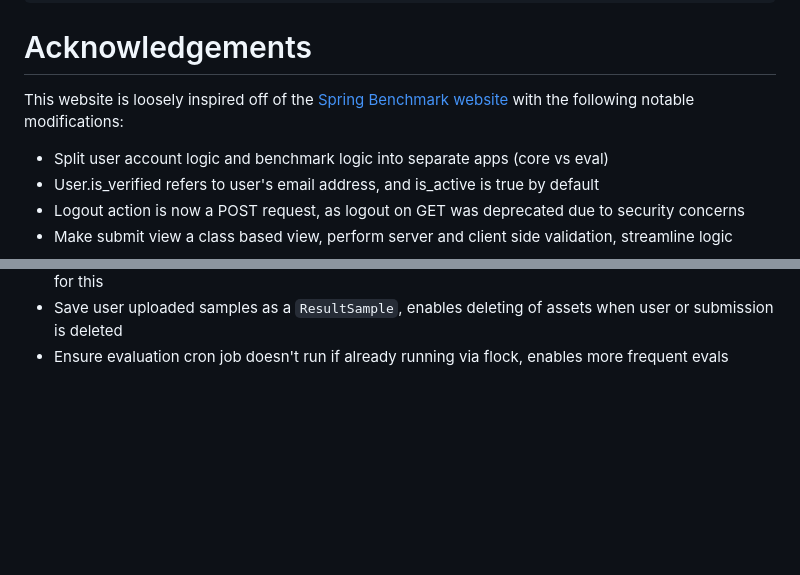
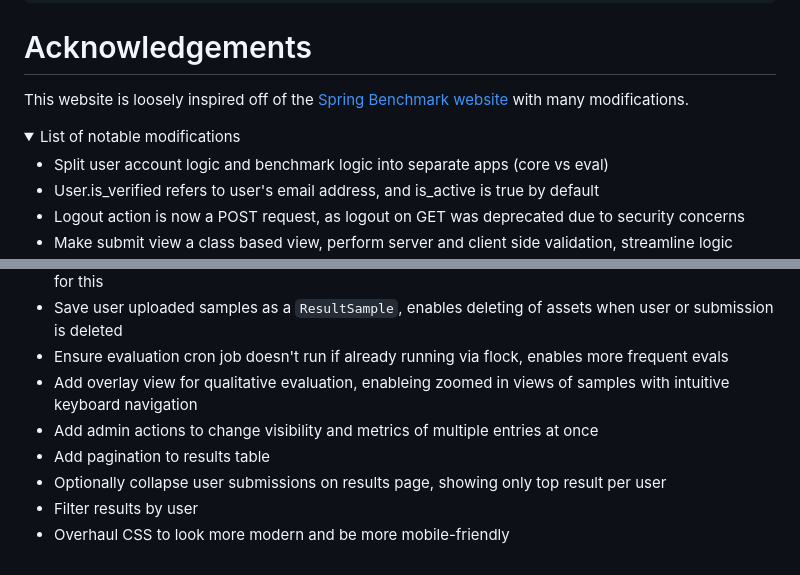
Before and after one commit to wision-lab/spcwebsite, a Markdown page: README.md, 2 parts joined by grey strips. GitHub-like rendering; folded sections open; blank space fills up the shorter version.

Commit message:
update mods

```diff
--- a/README.md
+++ b/README.md
@@ -74,7 +74,11 @@ python manage.py evaluate_submissions
 
 # Acknowledgements
 
-This website is loosely inspired off of the [Spring Benchmark website](https://spring-benchmark.org/) with the following notable modifications:
+This website is loosely inspired off of the [Spring Benchmark website](https://spring-benchmark.org/) with many modifications.
+
+<details>
+<summary>List of notable modifications</summary>
+
 - Split user account logic and benchmark logic into separate apps (core vs eval)
 - User.is_verified refers to user's email address, and is_active is true by default
 - Logout action is now a POST request, as logout on GET was deprecated due to security concerns
@@ -93,3 +97,11 @@ This website is loosely inspired off of the [Spring Benchmark website](https://s
 - Ensure user uploaded submissions that are non-public are properly auth'd, use caddy's forward_auth for this
 - Save user uploaded samples as a `ResultSample`, enables deleting of assets when user or submission is deleted
 - Ensure evaluation cron job doesn't run if already running via flock, enables more frequent evals
+- Add overlay view for qualitative evaluation, enableing zoomed in views of samples with intuitive keyboard navigation
+- Add admin actions to change visibility and metrics of multiple entries at once
+- Add pagination to results table
+- Optionally collapse user submissions on results page, showing only top result per user
+- Filter results by user
+- Overhaul CSS to look more modern and be more mobile-friendly
+
+</details>
```
